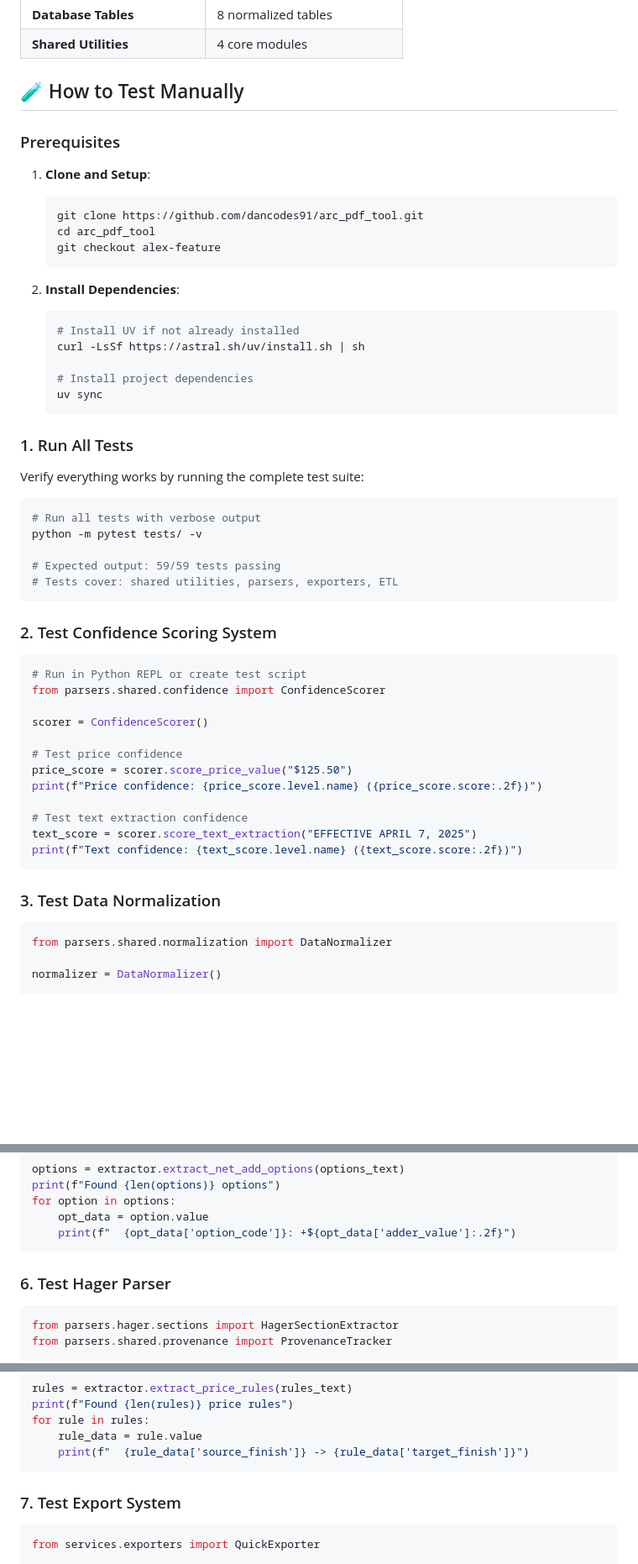
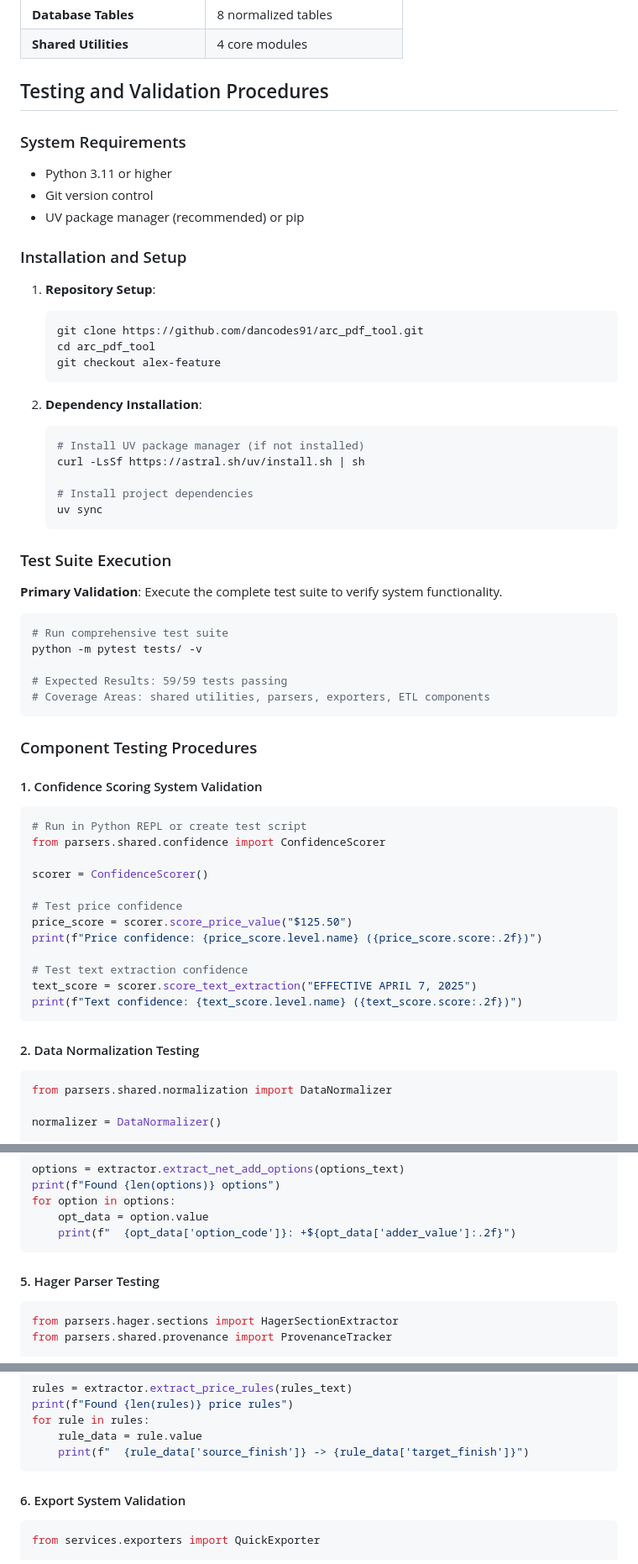
Before and after one commit to dancodes91/arc_pdf_tool, a Markdown page: docs/milestone1-completion.md, 3 parts joined by grey strips. Shown at 84% size. GitHub-like rendering; blank space fills up the shorter version.

````diff
--- a/docs/milestone1-completion.md
+++ b/docs/milestone1-completion.md
@@ -51,39 +56,47 @@ Milestone 1 has been **fully implemented** with 100% functionality, delivering a
 | **Database Tables** | 8 normalized tables |
 | **Shared Utilities** | 4 core modules |
 
-## 🧪 How to Test Manually
+## Testing and Validation Procedures
 
-### Prerequisites
+### System Requirements
 
-1. **Clone and Setup**:
+- Python 3.11 or higher
+- Git version control
+- UV package manager (recommended) or pip
+
+### Installation and Setup
+
+1. **Repository Setup**:
    ```bash
    git clone https://github.com/dancodes91/arc_pdf_tool.git
    cd arc_pdf_tool
    git checkout alex-feature
    ```
 
-2. **Install Dependencies**:
+2. **Dependency Installation**:
    ```bash
-   # Install UV if not already installed
+   # Install UV package manager (if not installed)
    curl -LsSf https://astral.sh/uv/install.sh | sh
 
    # Install project dependencies
    uv sync
    ```
 
-### 1. Run All Tests
+### Test Suite Execution
 
-Verify everything works by running the complete test suite:
+**Primary Validation**: Execute the complete test suite to verify system functionality.
 
 ```bash
-# Run all tests with verbose output
+# Run comprehensive test suite
 python -m pytest tests/ -v
 
-# Expected output: 59/59 tests passing
-# Tests cover: shared utilities, parsers, exporters, ETL
+# Expected Results: 59/59 tests passing
+# Coverage Areas: shared utilities, parsers, exporters, ETL components
 ```
 
-### 2. Test Confidence Scoring System
+### Component Testing Procedures
+
+#### 1. Confidence Scoring System Validation
 
 ```python
 # Run in Python REPL or create test script
@@ -100,7 +113,7 @@ text_score = scorer.score_text_extraction("EFFECTIVE APRIL 7, 2025")
 print(f"Text confidence: {text_score.level.name} ({text_score.score:.2f})")
 ```
 
-### 3. Test Data Normalization
+#### 2. Data Normalization Testing
 
 ```python
 from parsers.shared.normalization import DataNormalizer
@@ -171,7 +184,7 @@ for option in options:
     print(f"  {opt_data['option_code']}: +${opt_data['adder_value']:.2f}")
 ```
 
-### 6. Test Hager Parser
+#### 5. Hager Parser Testing
 
 ```python
 from parsers.hager.sections import HagerSectionExtractor
@@ -208,7 +221,7 @@ for rule in rules:
     print(f"  {rule_data['source_finish']} -> {rule_data['target_finish']}")
 ```
 
-### 7. Test Export System
+#### 6. Export System Validation
 
 ```python
 from services.exporters import QuickExporter
````
Also changed, not shown: other parts of docs/milestone1-completion.md (+75 -66 lines).
